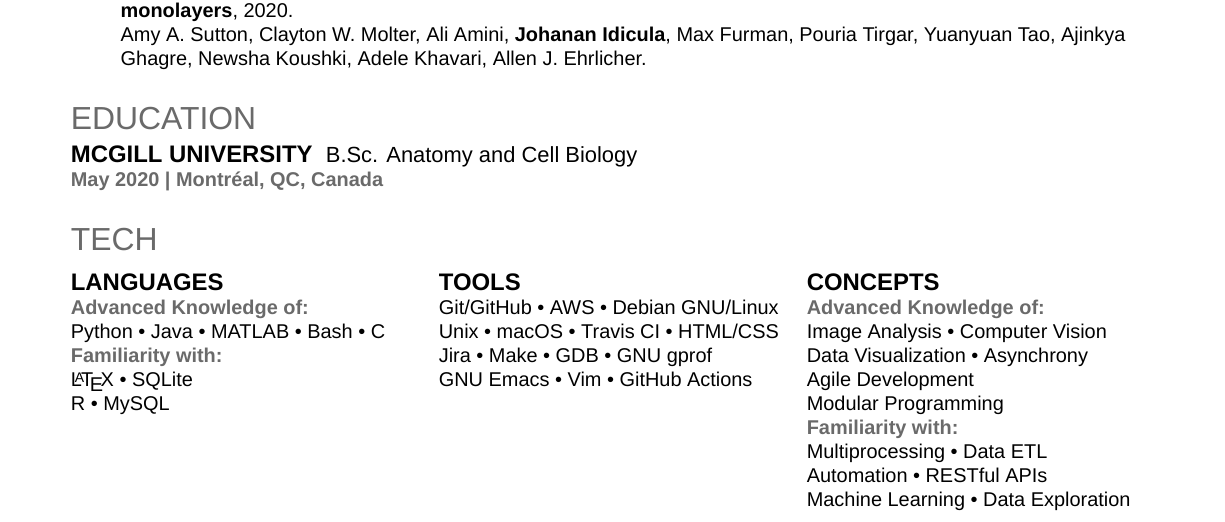
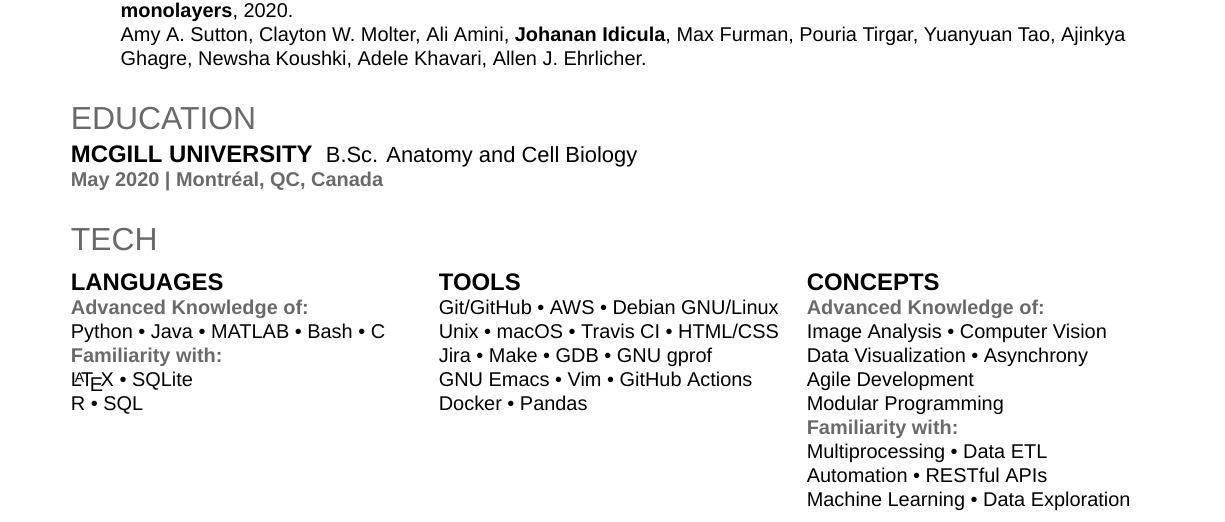
Before and after one commit to jidicula/jidicula-resume, a LaTeX CV (jidicula-resume.tex): part of page 1 of 2, cut so that both start at the same text. Compiled offline with XeLaTeX; a missing font is replaced by an installed copy or a similar font.

Commit message:
Add Docker and Pandas as competencies
Signed-off-by: jidicula <johanan.idicula@gmail.com>

```diff
--- a/jidicula-resume.tex
+++ b/jidicula-resume.tex
@@ -144,7 +144,7 @@
   Python \textbullet{} Java \textbullet{} MATLAB \textbullet{} Bash \textbullet{} C \\
   \location{Familiarity with:}
   \LaTeX{} \textbullet{} SQLite \\
-  R \textbullet{} MySQL
+  R \textbullet{} SQL
   \sectionsep
 \end{minipage}
 \hfill
@@ -153,7 +153,8 @@
   Git/GitHub \textbullet{} AWS \textbullet{} {Debian GNU/Linux} \\
   Unix \textbullet{} macOS \textbullet{} Travis CI \textbullet{} HTML/CSS \\
   Jira \textbullet{} Make \textbullet{} GDB \textbullet{} GNU gprof \\
-  GNU Emacs \textbullet{} Vim \textbullet{} GitHub Actions
+  GNU Emacs \textbullet{} Vim \textbullet{} GitHub Actions \\
+  Docker \textbullet{} Pandas
   \sectionsep
 \end{minipage}
 \hfill
```
Also changed, not shown: jidicula-resume.pdf.
